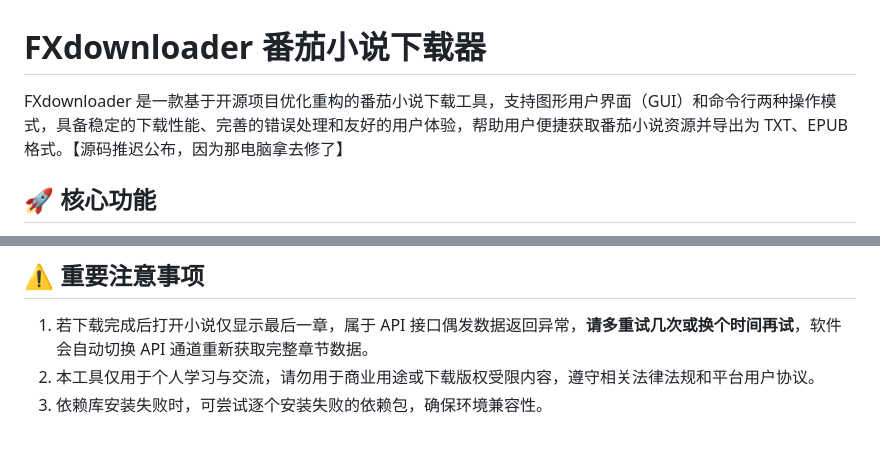
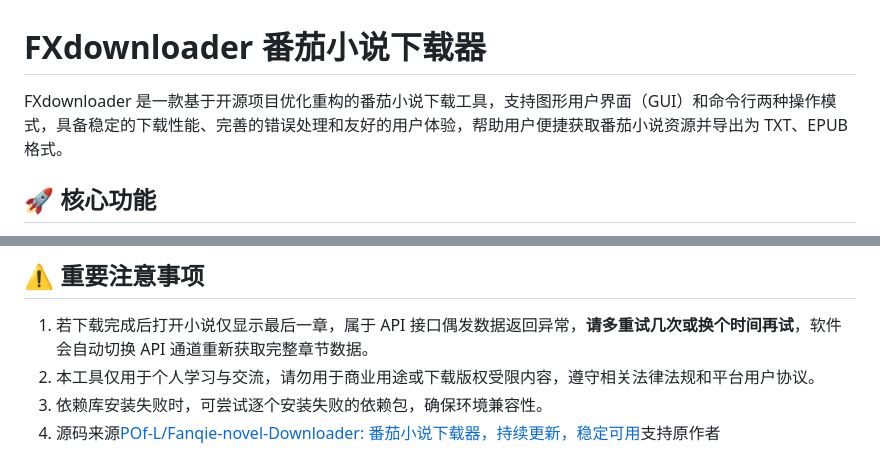
Before and after one commit to halei0v0/FXdownloader, a Markdown page: README.md, 2 parts joined by grey strips. Rendered like a GitHub page.

```diff
--- a/README.md
+++ b/README.md
@@ -1,6 +1,6 @@
 # FXdownloader 番茄小说下载器
 
-FXdownloader 是一款基于开源项目优化重构的番茄小说下载工具，支持图形用户界面（GUI）和命令行两种操作模式，具备稳定的下载性能、完善的错误处理和友好的用户体验，帮助用户便捷获取番茄小说资源并导出为 TXT、EPUB 格式。【源码推迟公布，因为那电脑拿去修了】
+FXdownloader 是一款基于开源项目优化重构的番茄小说下载工具，支持图形用户界面（GUI）和命令行两种操作模式，具备稳定的下载性能、完善的错误处理和友好的用户体验，帮助用户便捷获取番茄小说资源并导出为 TXT、EPUB 格式。
 
 ## 🚀 核心功能
 
@@ -89,3 +89,4 @@ python gui.py
 1. 若下载完成后打开小说仅显示最后一章，属于 API 接口偶发数据返回异常，**请多重试几次或换个时间再试**，软件会自动切换 API 通道重新获取完整章节数据。
 2. 本工具仅用于个人学习与交流，请勿用于商业用途或下载版权受限内容，遵守相关法律法规和平台用户协议。
 3. 依赖库安装失败时，可尝试逐个安装失败的依赖包，确保环境兼容性。
+4. 源码来源[POf-L/Fanqie-novel-Downloader: 番茄小说下载器，持续更新，稳定可用](https://github.com/POf-L/Fanqie-novel-Downloader)支持原作者
```
